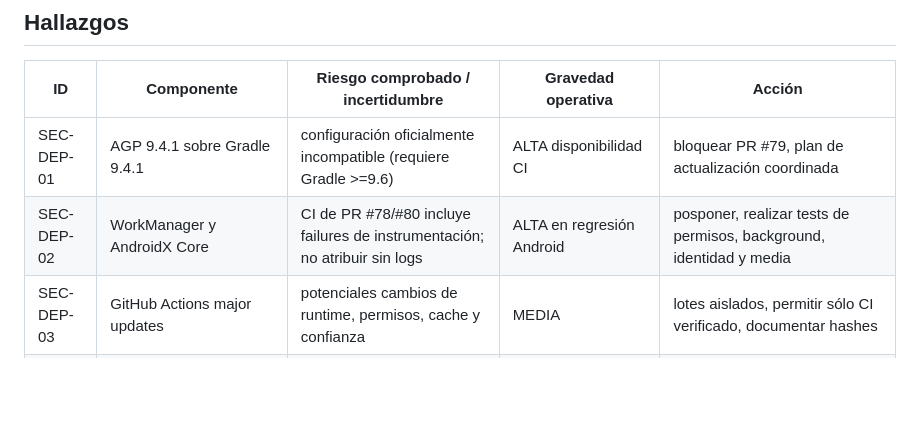
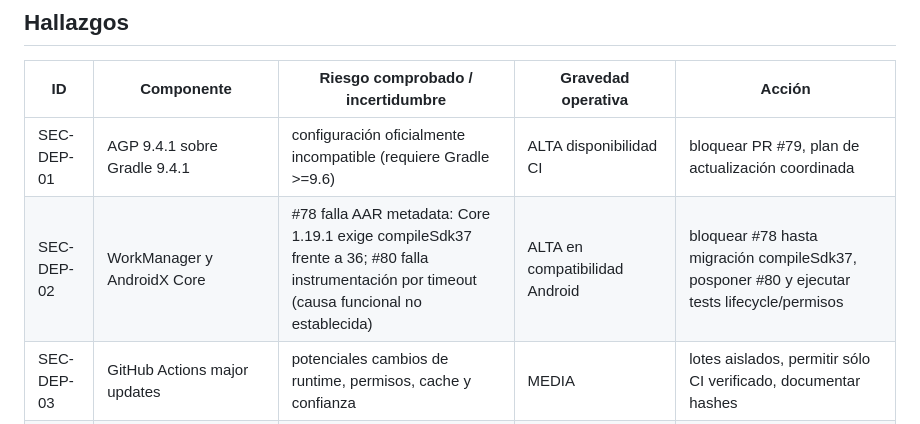
Before and after one commit to Berserky/Galaxia-de-girasoles, a Markdown page: docs/dependencies/NG-SECURITY-ASSESSMENT.md, the part around the change. GitHub-like rendering; blank space fills up the shorter version.

Commit message:
docs(deps): explain AndroidX Core 1.19.1 API 37 incompatibility evidenced in CI

```diff
--- a/docs/dependencies/NG-SECURITY-ASSESSMENT.md
+++ b/docs/dependencies/NG-SECURITY-ASSESSMENT.md
@@ -5,7 +5,7 @@ Fecha: 2026-10-08. Revisión limitada a manifiestos/CI/diffs y estado de checks
 | ID | Componente | Riesgo comprobado / incertidumbre | Gravedad operativa | Acción |
 |---|---|---|---|---|
 | SEC-DEP-01 | AGP 9.4.1 sobre Gradle 9.4.1 | configuración oficialmente incompatible (requiere Gradle >=9.6) | ALTA disponibilidad CI | bloquear PR #79, plan de actualización coordinada |
-| SEC-DEP-02 | WorkManager y AndroidX Core | CI de PR #78/#80 incluye failures de instrumentación; no atribuir sin logs | ALTA en regresión Android | posponer, realizar tests de permisos, background, identidad y media |
+| SEC-DEP-02 | WorkManager y AndroidX Core | #78 falla AAR metadata: Core 1.19.1 exige compileSdk37 frente a 36; #80 falla instrumentación por timeout (causa funcional no establecida) | ALTA en compatibilidad Android | bloquear #78 hasta migración compileSdk37, posponer #80 y ejecutar tests lifecycle/permisos |
 | SEC-DEP-03 | GitHub Actions major updates | potenciales cambios de runtime, permisos, cache y confianza | MEDIA | lotes aislados, permitir sólo CI verificado, documentar hashes |
 | SEC-DEP-04 | Supabase JS/npm import Edge | fijado a versión directa 2.117.2, resolución transitiva no auditada | DESCONOCIDA | resolver grafo / escáner SCA y comparar lock reproducible |
 | SEC-DEP-05 | Dependencias Gradle transitivas | no existe SBOM resuelta a partir de esta inspección | DESCONOCIDA | Gradle dependencies + escáner de composición |
```
